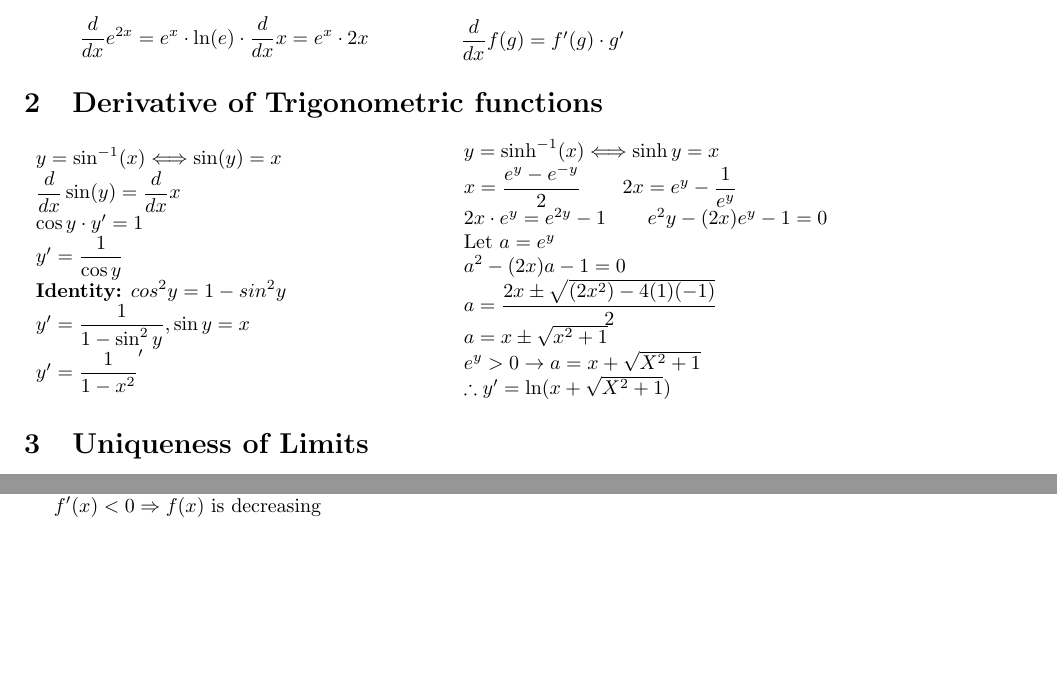
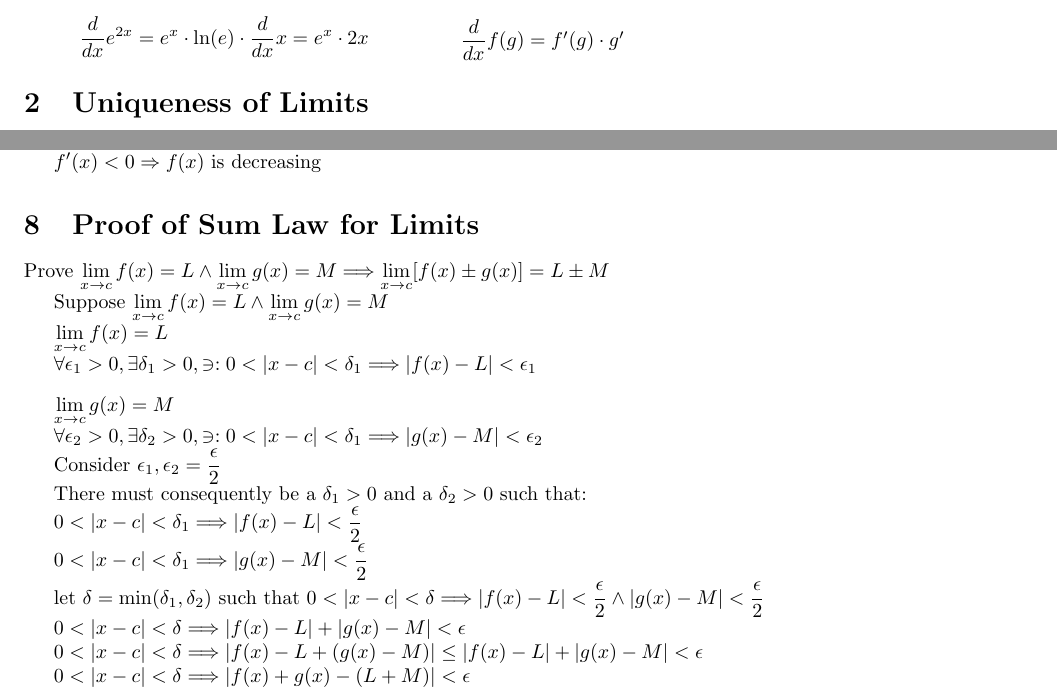
Before and after one commit to H-Richard/UTSC-NOTES, a LaTeX document (MATA31/MATA31.tex): two parts of pages 3 and 6 of 6 before the commit and two parts of pages 3 and 5 of 5 after it, joined at a grey line, cut so that both start at the same text, the shorter picture padded with empty space. Compiled offline with pdfLaTeX.

Commit message:
Add files via upload

```diff
--- a/MATA31/MATA31.tex
+++ b/MATA31/MATA31.tex
@@ -197,32 +197,7 @@ $\dfrac{d}{dx} f(g) = f'(g) \cdot g'$
 
 \end{center}
 
-\section{Derivative of Trigonometric functions}
 
-\begin{minipage}{0.45\linewidth}
-\begin{tabular}{l}
-$y = \sin^{-1}(x) \Longleftrightarrow \sin(y) = x$\\
-$\dfrac{d}{dx} \sin(y) = \dfrac{d}{dx} x$\\
-$\cos y \cdot y' = 1$\\
-$y' = \dfrac{1}{\cos y}$\\
-\textbf{Identity:} $cos^2 y = 1 - sin^2 y$\\
-$y' = \dfrac{1}{1 - \sin^2 y} , \sin y = x$\\
-$y' = \dfrac{1}{1 - x^2}'$
-\end{tabular}
-\end{minipage}
-\begin{minipage}{0.5\linewidth}
-\begin{tabular}{l}
-$y = \sinh^{-1} (x) \Longleftrightarrow \sinh y = x$\\
-$x = \dfrac{e^y - e^{-y}}{2}$ \hspace {0.5cm} $2x = e^y - \dfrac{1}{e^y}$\\
-$2x \cdot e^y = e^{2y} - 1$ \hspace{0.5cm} $e^2y - (2x)e^y - 1= 0$\\
-Let $a = e^y$\\
-$a^2 - (2x)a - 1 = 0$\\
-$a = \dfrac{2x \pm \sqrt{(2x^2) - 4(1)(-1)}}{2}$\\
-$a = x \pm \sqrt{x^2 + 1}$\\
-$e^y > 0 \rightarrow a = x + \sqrt{X^2 + 1}$\\
-$\therefore y' = \ln(x + \sqrt{X^2 + 1})$
-\end{tabular}
-\end{minipage}
 
 \section{Uniqueness of Limits}
 
@@ -322,4 +297,38 @@ $f'(x) > 0 \Rightarrow f(x)$ is increasing
 
 $f'(x) < 0 \Rightarrow f(x)$ is decreasing
 
+\section{Proof of Sum Law for Limits}
+
+Prove $\displaystyle \lim_{x \to c} f(x) = L \land \lim_{x \to c} g(x) = M \Longrightarrow \lim_{x \to c} [f(x) \pm g(x)] = L \pm M$
+
+Suppose $\displaystyle \lim_{x \to c} f(x) = L \land \lim_{x \to c} g(x) = M$
+
+$\displaystyle \lim_{x \to c} f(x) = L$
+
+$\forall \epsilon_1 > 0, \exists \delta_1 > 0, \ni : 0 < |x - c| <\delta_1 \Longrightarrow |f(x) - L| < \epsilon_1$
+
+\vspace{0.3cm}
+
+$\displaystyle \lim_{x \to c} g(x) = M$
+
+$\forall \epsilon_2 > 0, \exists \delta_2 > 0, \ni : 0 < |x - c| <\delta_1 \Longrightarrow |g(x) - M| < \epsilon_2$
+
+Consider $\epsilon_1, \epsilon_2 = \dfrac{\epsilon}{2}$
+
+There must consequently be a $\delta_1 > 0$ and a $\delta_2 > 0$ such that:
+
+$0 < |x - c| < \delta_1 \Longrightarrow |f(x) - L| < \dfrac{\epsilon}{2}$
+
+$0 < |x - c| < \delta_1 \Longrightarrow |g(x) - M| < \dfrac{\epsilon}{2}$
+
+let $\delta = \min(\delta_1, \delta_2) $ such that $ 0 <|x - c| < \delta \Longrightarrow |f(x) - L| < \dfrac{\epsilon}{2} \land |g(x) - M| < \dfrac{\epsilon}{2}$
+
+$0 <|x - c| < \delta \Longrightarrow |f(x) - L| + |g(x) - M| < \epsilon$
+
+$0 <|x - c| < \delta \Longrightarrow |f(x) - L + (g(x) - M)| \leq |f(x) - L| + |g(x) - M| < \epsilon$
+
+$0 <|x - c| < \delta \Longrightarrow |f(x) + g(x) - (L + M)| < \epsilon$
+
+
+
 \end{document}
```
Also changed, not shown: MATA31/MATA31.tex (12 more changed lines).
